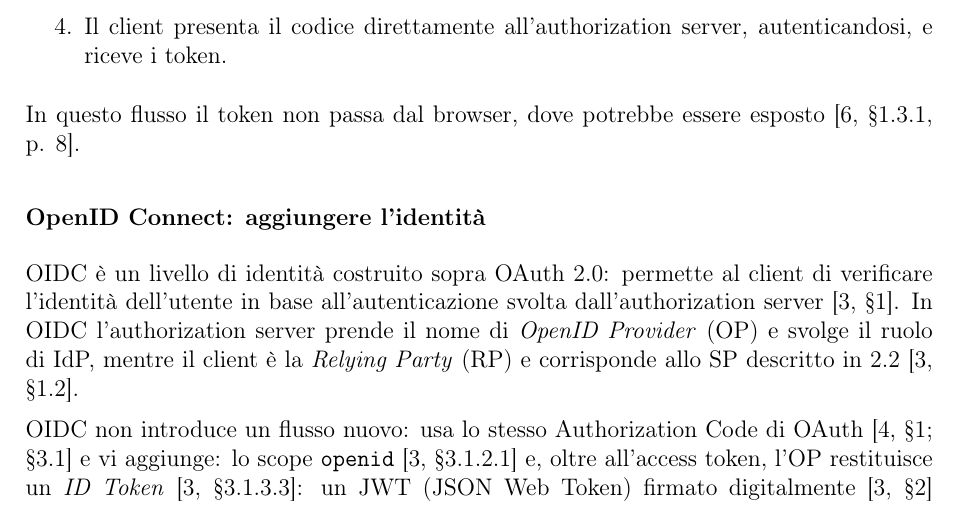
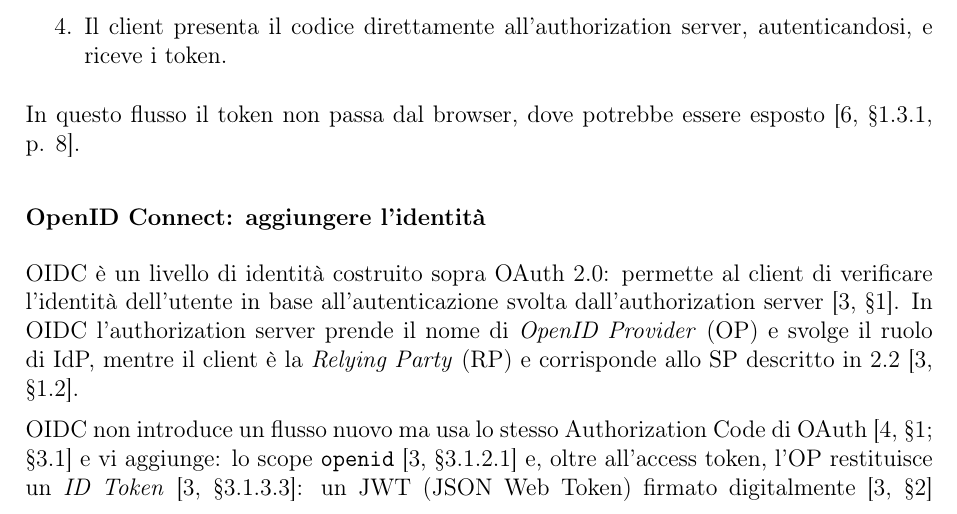
Before and after one commit to Alby02/Relazioni-SSI-DA, a LaTeX document (Relazione-2/main.tex, which reads Relazione-2/chapters/02_funzionamento.tex): part of page 5 of 19, cut so that both start at the same text. Compiled offline with pdfLaTeX.

Commit message:
fix paragrafi 2.3

```diff
--- a/Relazione-2/chapters/02_funzionamento.tex
+++ b/Relazione-2/chapters/02_funzionamento.tex
@@ -75,7 +75,7 @@ In questo flusso il token non passa dal browser, dove potrebbe essere esposto~\c
 \subsubsection*{OpenID Connect: aggiungere l'identità}
 OIDC è un livello di identità costruito sopra OAuth 2.0: permette al client di verificare l'identità dell'utente in base all'autenticazione svolta dall'authorization server~\cite[§1]{openid-connect-core}. In OIDC l'authorization server prende il nome di \emph{OpenID Provider} (OP) e svolge il ruolo di IdP, mentre il client è la \emph{Relying Party} (RP) e corrisponde allo SP descritto in 2.2~\cite[§1.2]{openid-connect-core}.
 
-OIDC non introduce un flusso nuovo: usa lo stesso Authorization Code di OAuth [4, §1; §3.1] e vi aggiunge: lo scope \texttt{openid}~\cite[§3.1.2.1]{openid-connect-core} e, oltre all'access token, l'OP restituisce un \emph{ID Token}~\cite[§3.1.3.3]{openid-connect-core}: un JWT (JSON Web Token) firmato digitalmente~\cite[§2]{openid-connect-core} che contiene i \emph{claim} sull'autenticazione appena avvenuta. I claim obbligatori sono \texttt{iss} (l'emittente), \texttt{sub} (l'identificativo dell'utente presso quell'emittente), \texttt{aud} (i destinatari, tra cui il \texttt{client\_id}), \texttt{exp} (la scadenza) e \texttt{iat} (l'emissione)~\cite[§2]{openid-connect-core}. Il \texttt{nonce}, un valore scelto dal client contro il replay, è facoltativo nel flusso Authorization Code~\cite[§2; §3.1.2.1]{openid-connect-core}.
+OIDC non introduce un flusso nuovo ma usa lo stesso Authorization Code di OAuth [4, §1; §3.1] e vi aggiunge: lo scope \texttt{openid}~\cite[§3.1.2.1]{openid-connect-core} e, oltre all'access token, l'OP restituisce un \emph{ID Token}~\cite[§3.1.3.3]{openid-connect-core}: un JWT (JSON Web Token) firmato digitalmente~\cite[§2]{openid-connect-core} che contiene i \emph{claim} sull'autenticazione appena avvenuta. I claim obbligatori sono \texttt{iss} (l'emittente), \texttt{sub} (l'identificativo dell'utente presso quell'emittente), \texttt{aud} (i destinatari, tra cui il \texttt{client\_id}), \texttt{exp} (la scadenza) e \texttt{iat} (l'emissione)~\cite[§2]{openid-connect-core}. Il \texttt{nonce}, un valore scelto dal client contro il replay, è facoltativo nel flusso Authorization Code~\cite[§2; §3.1.2.1]{openid-connect-core}.
 
 L'RP non deve fidarsi a priori dell'ID Token: controlla che l'emittente coincida con \texttt{iss}, che il proprio \texttt{client\_id} compaia in \texttt{aud}, che la firma sia valida con le chiavi dell'emittente e che l'ora attuale preceda \texttt{exp}~\cite[§3.1.3.7]{openid-connect-core}. Sono questi controlli la parte di responsabilità dello SP anticipata in 2.2.
 
```
